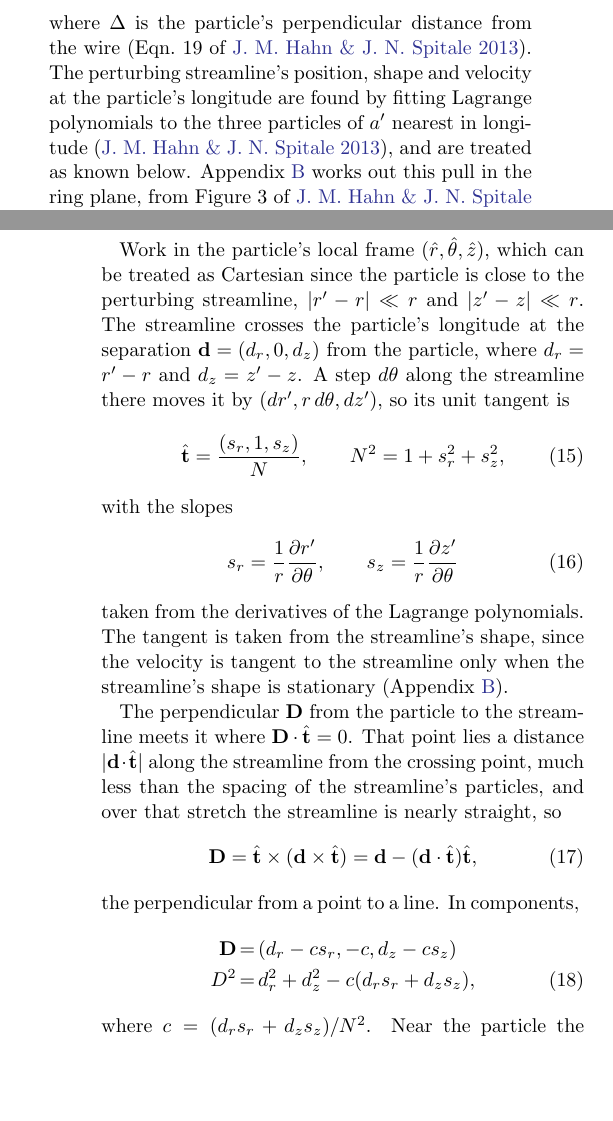
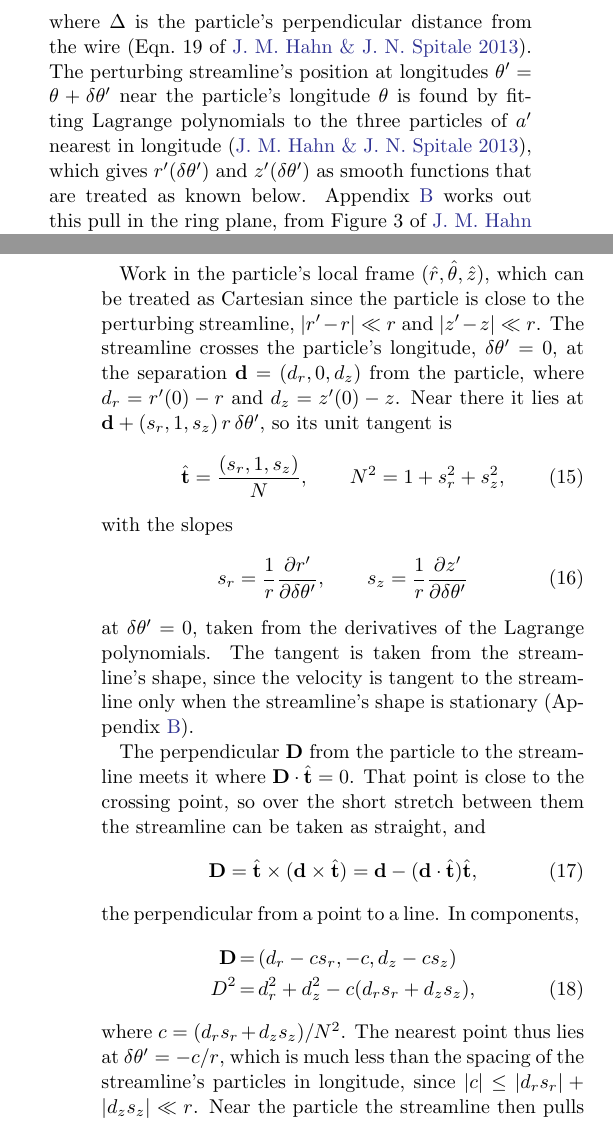
Before and after one commit to joehahn/epi_int_3d, a LaTeX paper (paper/epi_int_3d.tex): two parts of the columns of pages 2 and 3 of 8, joined at a grey line, cut so that both start at the same text, the shorter picture padded with empty space. Compiled offline with pdfLaTeX.

Commit message:
Paper: the perturbing streamline as r'(dtheta'), z'(dtheta'); the near point at dtheta' = -c/r
Co-Authored-By: Claude Opus 5.5 <noreply@anthropic.com>

```diff
--- a/paper/epi_int_3d.tex
+++ b/paper/epi_int_3d.tex
@@ -206,9 +206,10 @@ straight and infinitely long wire of linear density $\lambda$, which pulls the p
     A_g = \frac{2G\lambda}{\Delta},
 \end{equation}
 where $\Delta$ is the particle's perpendicular distance from the wire (Eqn.\ 19 of \citealt{HS13}).
-The perturbing streamline's position, shape and velocity at the particle's longitude are found by
-fitting Lagrange polynomials to the three particles of $a'$ nearest in longitude \citep{HS13}, and are
-treated as known below. Appendix \ref{sec:appendix_wire2d} works out this pull in the ring plane, from
+The perturbing streamline's position at longitudes $\theta' = \theta + \delta\theta'$ near the
+particle's longitude $\theta$ is found by fitting Lagrange polynomials to the three particles of $a'$
+nearest in longitude \citep{HS13}, which gives $r'(\delta\theta')$ and $z'(\delta\theta')$ as smooth
+functions that are treated as known below. Appendix \ref{sec:appendix_wire2d} works out this pull in the ring plane, from
 Figure 3 of \cite{HS13}, and describes three corrections to epi\_int\_lite's implementation of it,
 which epi\_int\_3d adopts: $\lambda$ is the perturbing streamline's own linear density, the wire's
 direction is taken from the streamline's shape rather than its velocity, and $\Delta$ is the distance
@@ -229,9 +230,9 @@ that are displaced vertically.
 
 Work in the particle's local frame $(\hat{r}, \hat{\theta}, \hat{z})$, which can be treated as Cartesian
 since the particle is close to the perturbing streamline, $|r' - r| \ll r$ and $|z' - z| \ll r$. The
-streamline crosses the particle's longitude at the separation $\mathbf{d} = (d_r, 0, d_z)$ from the
-particle, where $d_r = r' - r$ and $d_z = z' - z$. A step $d\theta$ along the streamline there moves
-it by $(dr', r\,d\theta, dz')$, so its unit tangent is
+streamline crosses the particle's longitude, $\delta\theta' = 0$, at the separation
+$\mathbf{d} = (d_r, 0, d_z)$ from the particle, where $d_r = r'(0) - r$ and $d_z = z'(0) - z$. Near
+there it lies at $\mathbf{d} + (s_r, 1, s_z)\,r\,\delta\theta'$, so its unit tangent is
 \begin{equation}
     \label{eqn:wire_t}
     \hat{\mathbf{t}} = \frac{(s_r, 1, s_z)}{N}, \qquad N^2 = 1 + s_r^2 + s_z^2,
@@ -239,17 +240,16 @@ it by $(dr', r\,d\theta, dz')$, so its unit tangent is
 with the slopes
 \begin{equation}
     \label{eqn:wire_slopes}
-    s_r = \frac{1}{r}\frac{\partial r'}{\partial\theta}, \qquad
-    s_z = \frac{1}{r}\frac{\partial z'}{\partial\theta}
+    s_r = \frac{1}{r}\frac{\partial r'}{\partial\delta\theta'}, \qquad
+    s_z = \frac{1}{r}\frac{\partial z'}{\partial\delta\theta'}
 \end{equation}
-taken from the derivatives of the Lagrange polynomials. The tangent is taken from the streamline's
+at $\delta\theta' = 0$, taken from the derivatives of the Lagrange polynomials. The tangent is taken from the streamline's
 shape, since the velocity is tangent to the streamline only when the streamline's shape is stationary
 (Appendix \ref{sec:appendix_wire2d}).
 
 The perpendicular $\mathbf{D}$ from the particle to the streamline meets it where
-$\mathbf{D}\cdot\hat{\mathbf{t}} = 0$. That point lies a distance $|\mathbf{d}\cdot\hat{\mathbf{t}}|$
-along the streamline from the crossing point, much less than the spacing of the streamline's
-particles, and over that stretch the streamline is nearly straight, so
+$\mathbf{D}\cdot\hat{\mathbf{t}} = 0$. That point is close to the crossing point, so over the short
+stretch between them the streamline can be taken as straight, and
 \begin{equation}
     \label{eqn:wire_D}
     \mathbf{D} = \hat{\mathbf{t}}\times(\mathbf{d}\times\hat{\mathbf{t}})
@@ -261,7 +261,9 @@ the perpendicular from a point to a line. In components,
     \mathbf{D} &=& (d_r - cs_r, -c, d_z - cs_z) \nonumber\\
     D^2 &=& d_r^2 + d_z^2 - c(d_rs_r + d_zs_z),
 \end{eqnarray}
-where $c = (d_rs_r + d_zs_z)/N^2$. Near the particle the streamline then pulls like a straight,
+where $c = (d_rs_r + d_zs_z)/N^2$. The nearest point thus lies at $\delta\theta' = -c/r$, which is
+much less than the spacing of the streamline's particles in longitude, since
+$|c| \le |d_rs_r| + |d_zs_z| \ll r$. Near the particle the streamline then pulls like a straight,
 infinitely long wire, with $A_g = 2G\lambda/D$ (Eqn.\ \ref{eqn:wire_Ag}, with $\Delta = D$) along $\mathbf{D}$:
 \begin{equation}
     \label{eqn:wire_3d}
```
Also changed, not shown: prompts/13-paper-streamline-gravity.md (+6 -0 lines), paper/epi_int_3d.pdf.
